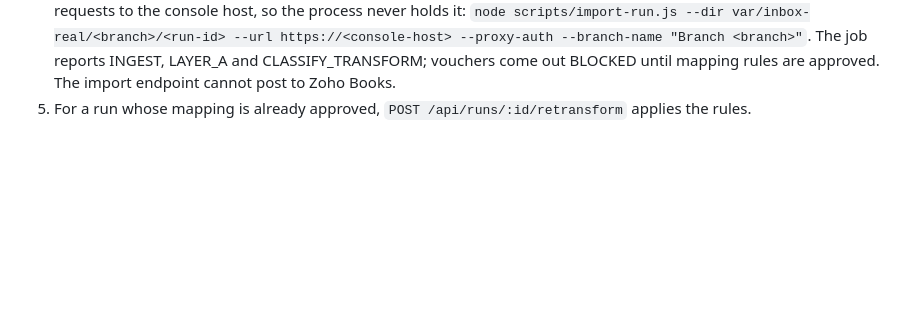
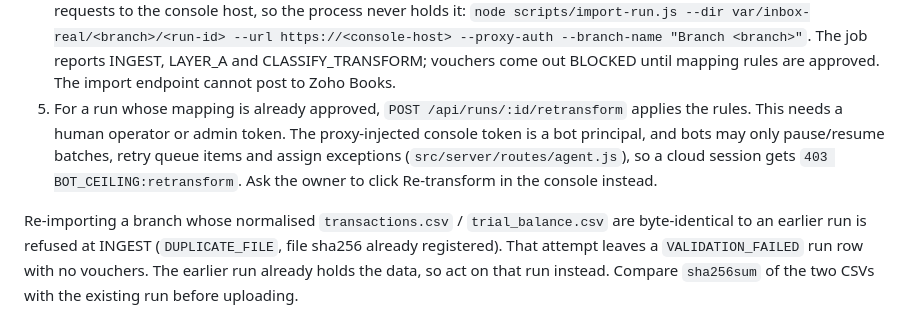
Before and after one commit to carakesh0211/eco-green-zoho-migration, a Markdown page: OPERATIONS_RUNBOOK.md, the part around the change. Rendered like a GitHub page; blank space fills up the shorter version.

Commit message:
Runbook §11: bot tokens cannot re-transform; identical re-imports are refused
Findings from importing branches 460 and 461 from a cloud session:
- POST /api/runs/:id/retransform returns 403 BOT_CEILING for the proxy-injected
  console token (a bot principal); an operator must run it in the console.
- Re-uploading byte-identical normalised CSVs fails INGEST with DUPLICATE_FILE and
  leaves an empty VALIDATION_FAILED run row; act on the existing run instead.
Decision 5 status updated accordingly.

Co-Authored-By: Claude Opus 5.5 <noreply@anthropic.com>
Claude-Session: https://claude.ai/code/session_01FyctzoA7yscqVuzMU11L1R

```diff
--- a/OPERATIONS_RUNBOOK.md
+++ b/OPERATIONS_RUNBOOK.md
@@ -151,3 +151,13 @@ Steps (real data stays under `var/`, which is gitignored):
    The job reports INGEST, LAYER_A and CLASSIFY_TRANSFORM; vouchers come out BLOCKED until mapping
    rules are approved. The import endpoint cannot post to Zoho Books.
 5. For a run whose mapping is already approved, `POST /api/runs/:id/retransform` applies the rules.
+   This needs a human operator or admin token. The proxy-injected console token is a bot
+   principal, and bots may only pause/resume batches, retry queue items and assign exceptions
+   (`src/server/routes/agent.js`), so a cloud session gets `403 BOT_CEILING:retransform`. Ask the
+   owner to click Re-transform in the console instead.
+
+Re-importing a branch whose normalised `transactions.csv` / `trial_balance.csv` are byte-identical
+to an earlier run is refused at INGEST (`DUPLICATE_FILE`, file sha256 already registered). That
+attempt leaves a `VALIDATION_FAILED` run row with no vouchers. The earlier run already holds the
+data, so act on that run instead. Compare `sha256sum` of the two CSVs with the existing run
+before uploading.
```
Also changed, not shown: docs/MAPPING_DECISIONS.md (+1 -1 lines).
